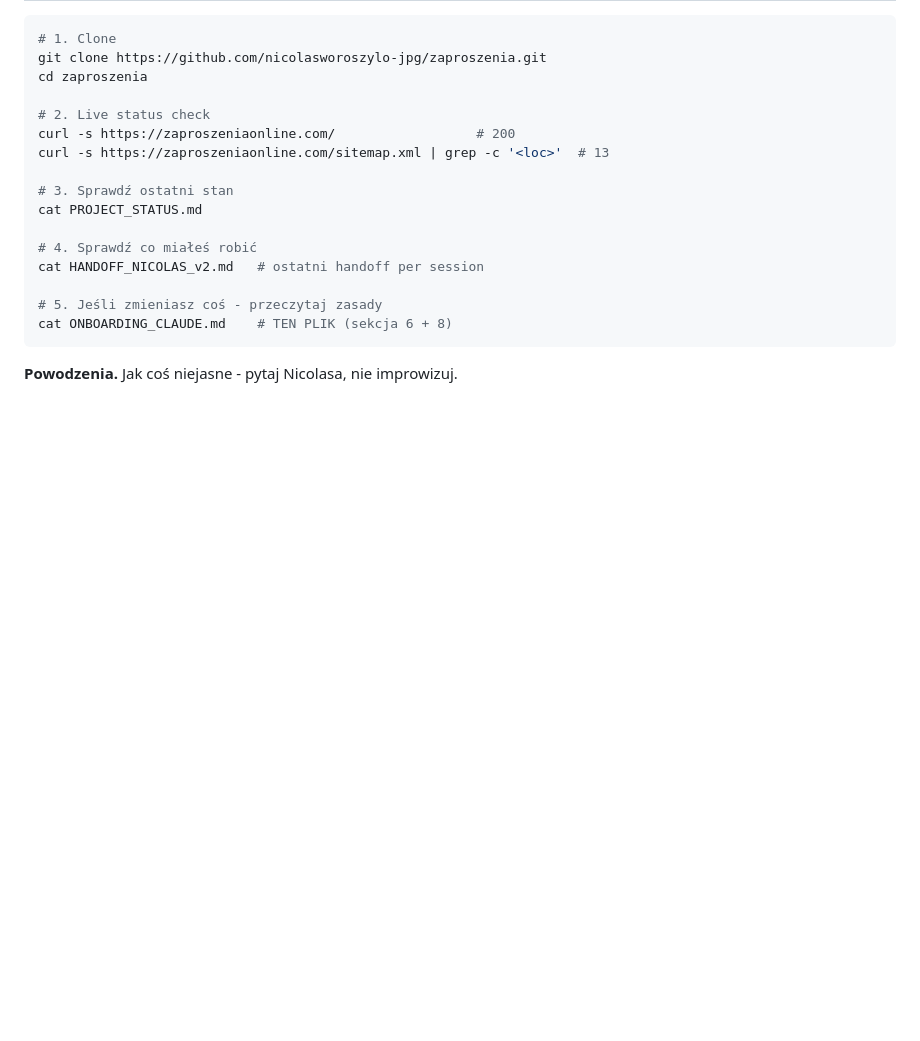
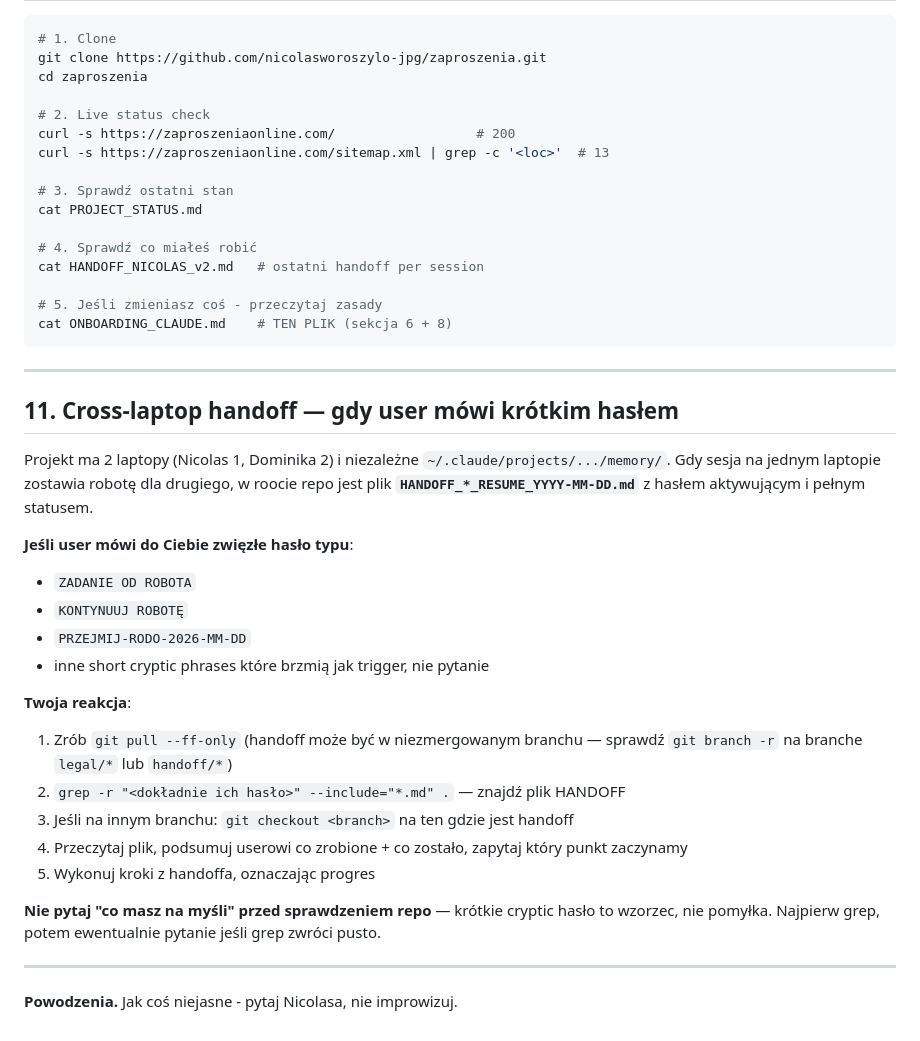
Before and after one commit to nicolasworoszylo-jpg/zaproszenia, a Markdown page: ONBOARDING_CLAUDE.md, the part around the change. Drawn GitHub-style; blank space fills up the shorter version.

Commit message:
docs(legal): doloz sekcje cross-laptop handoff do ONBOARDING_CLAUDE
Co:
- ONBOARDING_CLAUDE.md - nowa sekcja 11 "Cross-laptop handoff" przed
  zakonczeniem. Opisuje wzorzec HANDOFF_*_RESUME_*.md + krotkie hasla
  aktywujace (np. "ZADANIE OD ROBOTA"). Daje Claude'owi 5-krokowy
  workflow: git pull -> grep haslo -> checkout brancha -> read handoff
  -> wykonuj.

Czemu:
- Bez tej sekcji Claude na laptopie Nicolasa moze zinterpretowac krotkie
  haslo ("ZADANIE OD ROBOTA") jako niezrozumiala wiadomosc i zapytac
  "co masz na myśli?" zamiast wygrepowac repo. ONBOARDING_CLAUDE.md jest
  juz zwyczajowo czytany przy starcie sesji na tym projekcie, wiec dodanie
  sekcji 11 sprawia ze rozpoznanie hasla bedzie deterministyczne.
- Pamiec Claude Code jest per-laptop, wiec MEMORY.md Dominiki z wpisem
  handoff-pattern nie jest widoczna dla Claude'a Nicolasa. Repo jest
  jedyna wspolna przestrzenia, ONBOARDING_CLAUDE.md jest "shared brain".

Test:
- Sekcja 11 zaraz przed "Powodzenia" - widoczna dla kazdego Claude'a
  ktory skroluje na koniec onboardingu
- Workflow ma jasne "nie pytaj zanim wygrepujesz" zeby uniknac 15%
  scenariusza w ktorym Claude pyta zamiast szuka

Co-Authored-By: Claude Opus 4.7 (1M context) <noreply@anthropic.com>

````diff
--- a/ONBOARDING_CLAUDE.md
+++ b/ONBOARDING_CLAUDE.md
@@ -297,4 +297,27 @@ cat HANDOFF_NICOLAS_v2.md   # ostatni handoff per session
 cat ONBOARDING_CLAUDE.md    # TEN PLIK (sekcja 6 + 8)
 ```
 
+---
+
+## 11. Cross-laptop handoff — gdy user mówi krótkim hasłem
+
+Projekt ma 2 laptopy (Nicolas 1, Dominika 2) i niezależne `~/.claude/projects/.../memory/`. Gdy sesja na jednym laptopie zostawia robotę dla drugiego, w roocie repo jest plik **`HANDOFF_*_RESUME_YYYY-MM-DD.md`** z hasłem aktywującym i pełnym statusem.
+
+**Jeśli user mówi do Ciebie zwięzłe hasło typu**:
+- `ZADANIE OD ROBOTA`
+- `KONTYNUUJ ROBOTĘ`
+- `PRZEJMIJ-RODO-2026-MM-DD`
+- inne short cryptic phrases które brzmią jak trigger, nie pytanie
+
+**Twoja reakcja**:
+1. Zrób `git pull --ff-only` (handoff może być w niezmergowanym branchu — sprawdź `git branch -r` na branche `legal/*` lub `handoff/*`)
+2. `grep -r "<dokładnie ich hasło>" --include="*.md" .` — znajdź plik HANDOFF
+3. Jeśli na innym branchu: `git checkout <branch>` na ten gdzie jest handoff
+4. Przeczytaj plik, podsumuj userowi co zrobione + co zostało, zapytaj który punkt zaczynamy
+5. Wykonuj kroki z handoffa, oznaczając progres
+
+**Nie pytaj "co masz na myśli" przed sprawdzeniem repo** — krótkie cryptic hasło to wzorzec, nie pomyłka. Najpierw grep, potem ewentualnie pytanie jeśli grep zwróci pusto.
+
+---
+
 **Powodzenia.** Jak coś niejasne - pytaj Nicolasa, nie improwizuj.
````
